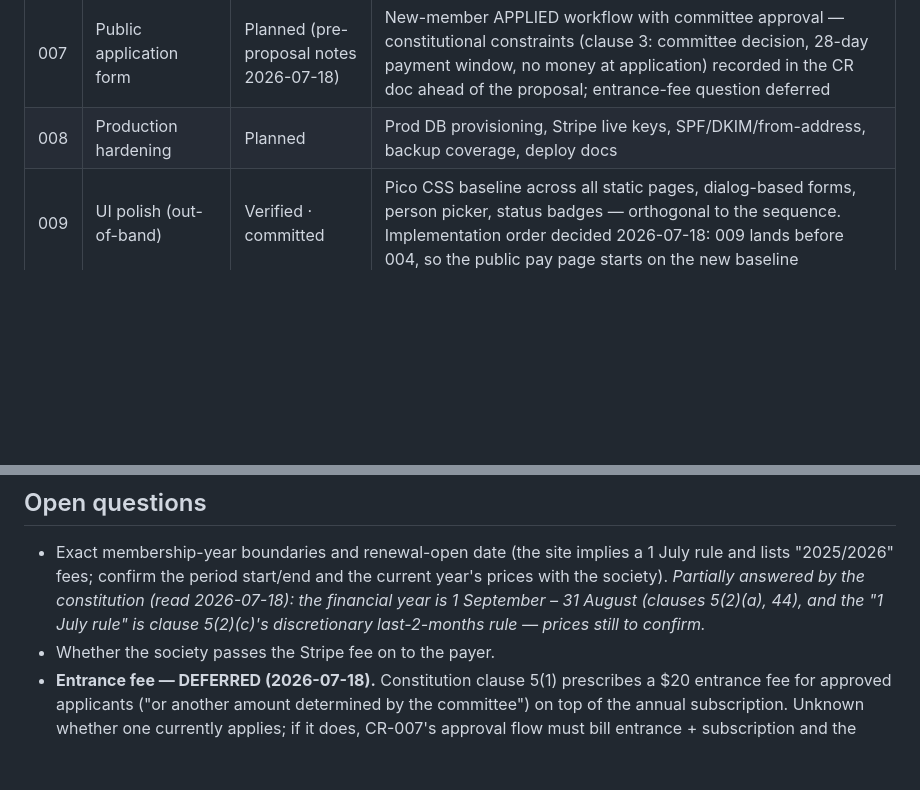
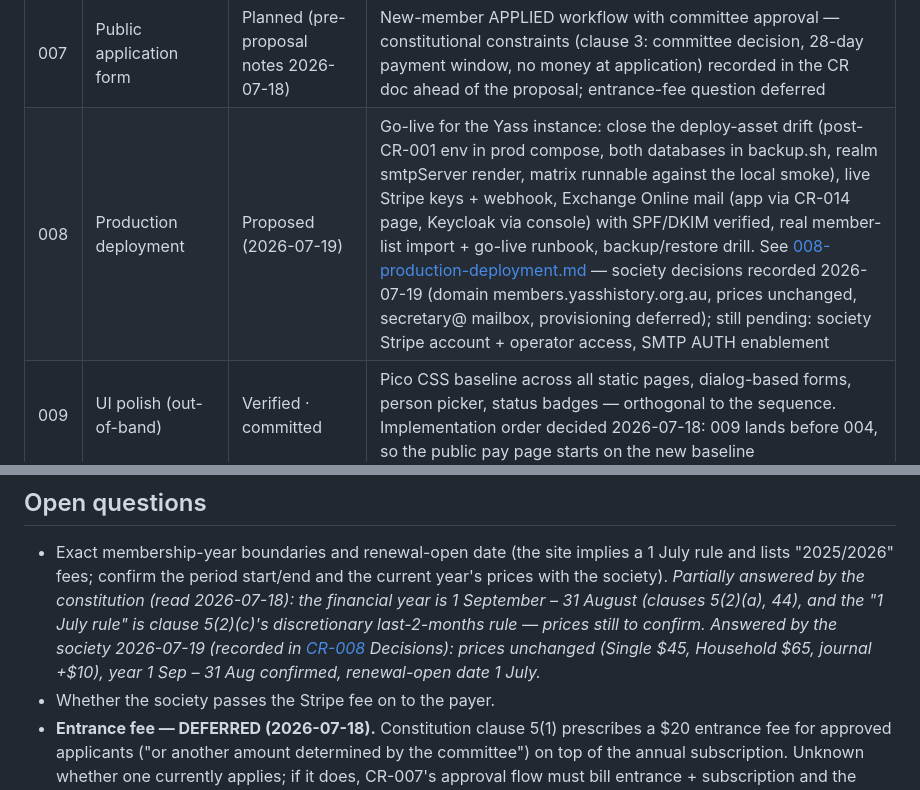
Before and after one commit to plutext/MemberRoll, a Markdown page: docs/ROADMAP.md, 2 parts joined by grey strips. GitHub-like rendering; blank space fills up the shorter version.

```diff
--- a/docs/ROADMAP.md
+++ b/docs/ROADMAP.md
@@ -91,7 +91,7 @@ data too) → **Committed**.
 | 005 | Segment email | Verified · committed | Templates, merge fields, segment sends with embedded magic links, send log; communication preferences: admin preferences UI (default EMAIL, manual POST exceptions) and sends honouring it |
 | 006 | Member self-serve | Implemented (2026-07-18, verified) | Keycloak-linked "my membership" page, pay from there; register-push account provisioning; retired the NotesResource placeholder |
 | 007 | Public application form | Planned (pre-proposal notes 2026-07-18) | New-member APPLIED workflow with committee approval — constitutional constraints (clause 3: committee decision, 28-day payment window, no money at application) recorded in the CR doc ahead of the proposal; entrance-fee question deferred |
-| 008 | Production hardening | Planned | Prod DB provisioning, Stripe live keys, SPF/DKIM/from-address, backup coverage, deploy docs |
+| 008 | Production deployment | Proposed (2026-07-19) | Go-live for the Yass instance: close the deploy-asset drift (post-CR-001 env in prod compose, both databases in backup.sh, realm smtpServer render, matrix runnable against the local smoke), live Stripe keys + webhook, Exchange Online mail (app via CR-014 page, Keycloak via console) with SPF/DKIM verified, real member-list import + go-live runbook, backup/restore drill. See [008-production-deployment.md](change-requests/008-production-deployment.md) — society decisions recorded 2026-07-19 (domain members.yasshistory.org.au, prices unchanged, secretary@ mailbox, provisioning deferred); still pending: society Stripe account + operator access, SMTP AUTH enablement |
 | 009 | UI polish (out-of-band) | Verified · committed | Pico CSS baseline across all static pages, dialog-based forms, person picker, status badges — orthogonal to the sequence. Implementation order decided 2026-07-18: 009 lands before 004, so the public pay page starts on the new baseline |
 | 010 | Admin "new member" page (out-of-band) | Verified · committed | One-flow walk-in signup: person → household (person as primary contact) → membership type → second-person dialog for HOUSEHOLD; composite atomic endpoint; first consumer of membership_type min/max people. After 009; independent of 004 |
 | 011 | Constitutional register compliance (out-of-band) | Proposed | Gaps from the 2026-07-18 constitution review, one stage each: register-of-members export (clause 4), clause 4(5) suppression flag, under-18 AGM exclusion (clause 34), documented manual suspension procedure (clause 7). Independent of 007/008 |
@@ -115,6 +115,10 @@ more effective carrying a pay-now link.
   financial year is 1 September – 31 August (clauses 5(2)(a), 44), and
   the "1 July rule" is clause 5(2)(c)'s discretionary last-2-months
   rule — prices still to confirm.*
+  *Answered by the society 2026-07-19 (recorded in
+  [CR-008](change-requests/008-production-deployment.md) Decisions):
+  prices unchanged (Single $45, Household $65, journal +$10), year
+  1 Sep – 31 Aug confirmed, renewal-open date 1 July.*
 - Whether the society passes the Stripe fee on to the payer.
 - **Entrance fee — DEFERRED (2026-07-18).** Constitution clause 5(1)
   prescribes a $20 entrance fee for approved applicants ("or another
```
Also changed, not shown: docs/change-requests/008-production-deployment.md (added, +403 -0 lines).
